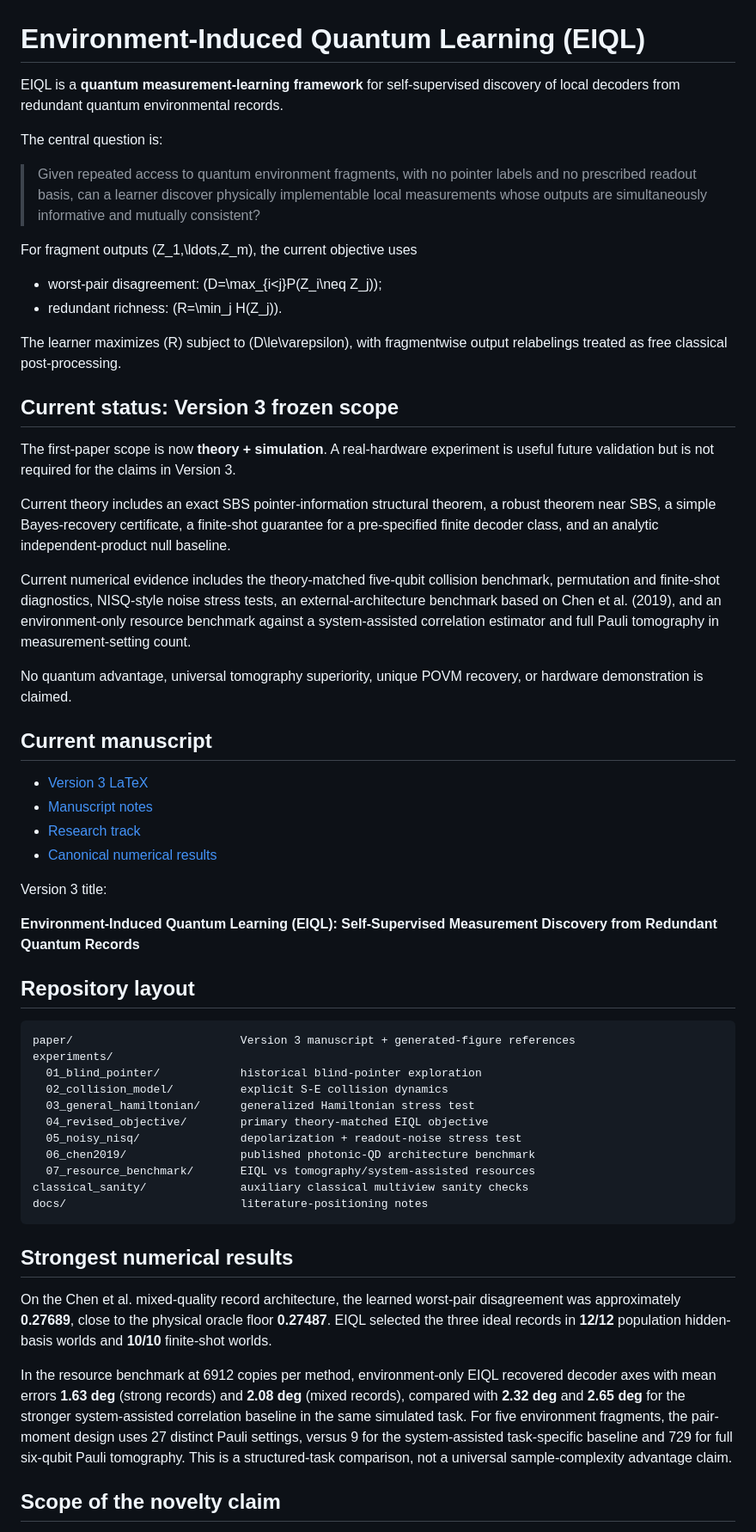
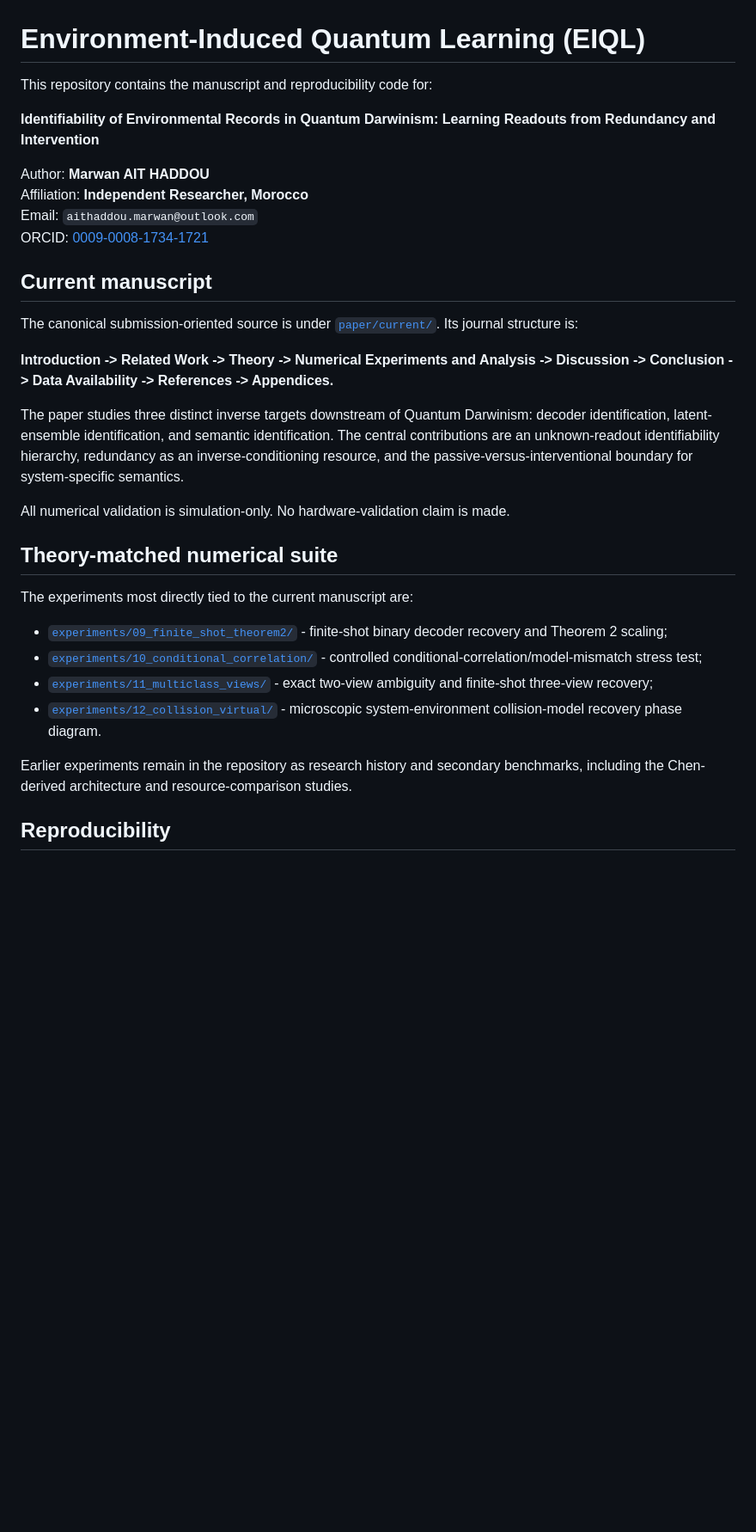
Before and after one commit to AHDMarwan/Environment-Induced-Quantum-Learning, a Markdown page: README.md, the part around one of its changes. Shown at 86% size. GitHub-like rendering; blank space fills up the shorter version.

Commit message:
Point repository overview to current PRX Quantum manuscript

````diff
--- a/README.md
+++ b/README.md
@@ -1,60 +1,34 @@
 # Environment-Induced Quantum Learning (EIQL)
 
-EIQL is a **quantum measurement-learning framework** for self-supervised discovery of local decoders from redundant quantum environmental records.
+This repository contains the manuscript and reproducibility code for:
 
-The central question is:
+**Identifiability of Environmental Records in Quantum Darwinism: Learning Readouts from Redundancy and Intervention**
 
-> Given repeated access to quantum environment fragments, with no pointer labels and no prescribed readout basis, can a learner discover physically implementable local measurements whose outputs are simultaneously informative and mutually consistent?
-
-For fragment outputs \(Z_1,\ldots,Z_m\), the current objective uses
-
-- worst-pair disagreement: \(D=\max_{i<j}P(Z_i\neq Z_j)\);
-- redundant richness: \(R=\min_j H(Z_j)\).
-
-The learner maximizes \(R\) subject to \(D\le\varepsilon\), with fragmentwise output relabelings treated as free classical post-processing.
-
-## Current status: Version 3 frozen scope
-
-The first-paper scope is now **theory + simulation**. A real-hardware experiment is useful future validation but is not required for the claims in Version 3.
-
-Current theory includes an exact SBS pointer-information structural theorem, a robust theorem near SBS, a simple Bayes-recovery certificate, a finite-shot guarantee for a pre-specified finite decoder class, and an analytic independent-product null baseline.
-
-Current numerical evidence includes the theory-matched five-qubit collision benchmark, permutation and finite-shot diagnostics, NISQ-style noise stress tests, an external-architecture benchmark based on Chen et al. (2019), and an environment-only resource benchmark against a system-assisted correlation estimator and full Pauli tomography in measurement-setting count.
-
-No quantum advantage, universal tomography superiority, unique POVM recovery, or hardware demonstration is claimed.
+Author: **Marwan AIT HADDOU**
+Affiliation: **Independent Researcher, Morocco**
+Email: `aithaddou.marwan@outlook.com`
+ORCID: [0009-0008-1734-1721](https://orcid.org/0009-0008-1734-1721)
 
 ## Current manuscript
 
-- [Version 3 LaTeX](paper/EIQL_v3.tex)
-- [Manuscript notes](paper/README.md)
-- [Research track](TRACK.md)
-- [Canonical numerical results](RESULTS.md)
+The canonical submission-oriented source is under [`paper/current/`](paper/current/). Its journal structure is:
 
-Version 3 title:
+**Introduction -> Related Work -> Theory -> Numerical Experiments and Analysis -> Discussion -> Conclusion -> Data Availability -> References -> Appendices.**
 
-**Environment-Induced Quantum Learning (EIQL): Self-Supervised Measurement Discovery from Redundant Quantum Records**
+The paper studies three distinct inverse targets downstream of Quantum Darwinism: decoder identification, latent-ensemble identification, and semantic identification. The central contributions are an unknown-readout identifiability hierarchy, redundancy as an inverse-conditioning resource, and the passive-versus-interventional boundary for system-specific semantics.
 
-## Repository layout
+All numerical validation is simulation-only. No hardware-validation claim is made.
 
-```text
-paper/                         Version 3 manuscript + generated-figure references
-experiments/
-  01_blind_pointer/            historical blind-pointer exploration
-  02_collision_model/          explicit S-E collision dynamics
-  03_general_hamiltonian/      generalized Hamiltonian stress test
-  04_revised_objective/        primary theory-matched EIQL objective
-  05_noisy_nisq/               depolarization + readout-noise stress test
-  06_chen2019/                 published photonic-QD architecture benchmark
-  07_resource_benchmark/       EIQL vs tomography/system-assisted resources
-classical_sanity/              auxiliary classical multiview sanity checks
-docs/                          literature-positioning notes
-```
+## Theory-matched numerical suite
 
-## Strongest numerical results
+The experiments most directly tied to the current manuscript are:
 
-On the Chen et al. mixed-quality record architecture, the learned worst-pair disagreement was approximately **0.27689**, close to the physical oracle floor **0.27487**. EIQL selected the three ideal records in **12/12** population hidden-basis worlds and **10/10** finite-shot worlds.
+- [`experiments/09_finite_shot_theorem2/`](experiments/09_finite_shot_theorem2/) - finite-shot binary decoder recovery and Theorem 2 scaling;
+- [`experiments/10_conditional_correlation/`](experiments/10_conditional_correlation/) - controlled conditional-correlation/model-mismatch stress test;
+- [`experiments/11_multiclass_views/`](experiments/11_multiclass_views/) - exact two-view ambiguity and finite-shot three-view recovery;
+- [`experiments/12_collision_virtual/`](experiments/12_collision_virtual/) - microscopic system-environment collision-model recovery phase diagram.
 
-In the resource benchmark at 6912 copies per method, environment-only EIQL recovered decoder axes with mean errors **1.63 deg** (strong records) and **2.08 deg** (mixed records), compared with **2.32 deg** and **2.65 deg** for the stronger system-assisted correlation baseline in the same simulated task. For five environment fragments, the pair-moment design uses 27 distinct Pauli settings, versus 9 for the system-assisted task-specific baseline and 729 for full six-qubit Pauli tomography. This is a structured-task comparison, not a universal sample-complexity advantage claim.
+Earlier experiments remain in the repository as research history and secondary benchmarks, including the Chen-derived architecture and resource-comparison studies.
 
-## Scope of the novelty claim
+## Reproducibility
 
````
Also changed, not shown: other parts of README.md (+23 -15 lines).
